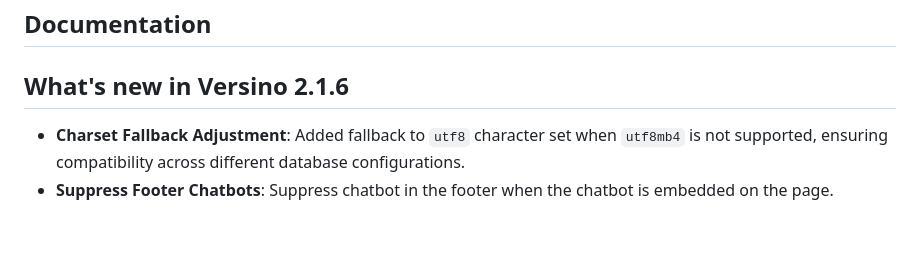
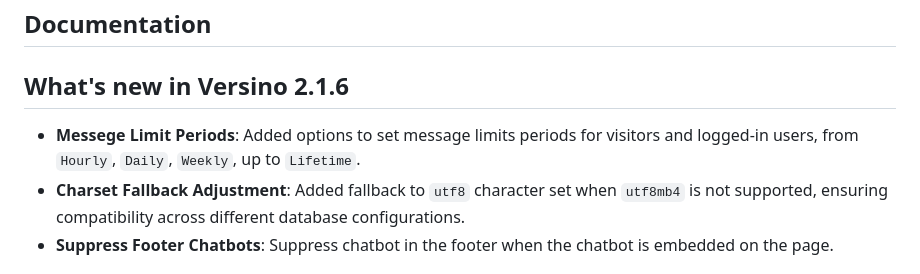
Before and after one commit to kognetiks/kognetiks-chatbot, a Markdown page: README.md, the part around the change. Drawn GitHub-style; blank space fills up the shorter version.

Commit message:
V2.1.6 - Updated readme.txt, README.md, and documentation

````diff
--- a/README.md
+++ b/README.md
@@ -6,6 +6,7 @@ The **Kognetiks Chatbot for WordPress** plugin project is centered around revolu
 
 ## What's new in Versino 2.1.6
 
+* **Messege Limit Periods**: Added options to set message limits periods for visitors and logged-in users, from ```Hourly```, ```Daily```, ```Weekly```, up to ```Lifetime```.
 * **Charset Fallback Adjustment**: Added fallback to ```utf8``` character set when ```utf8mb4``` is not supported, ensuring compatibility across different database configurations.
 * **Suppress Footer Chatbots**: Suppress chatbot in the footer when the chatbot is embedded on the page.
 
````
Also changed, not shown: documentation/api-model-settings/api-settings.md (+15 -2 lines), documentation/api-model-settings/api-settings.png, 1 other file.
